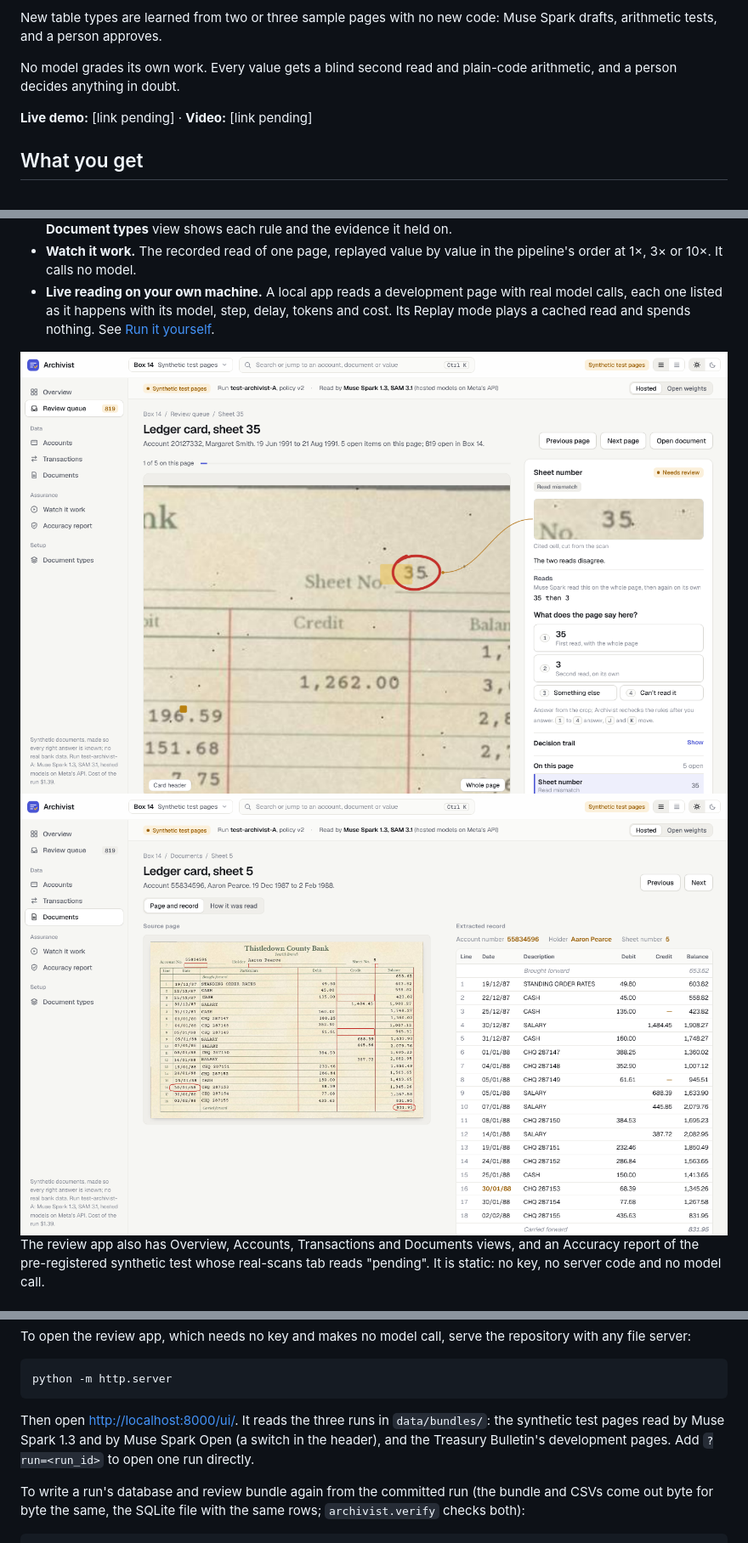
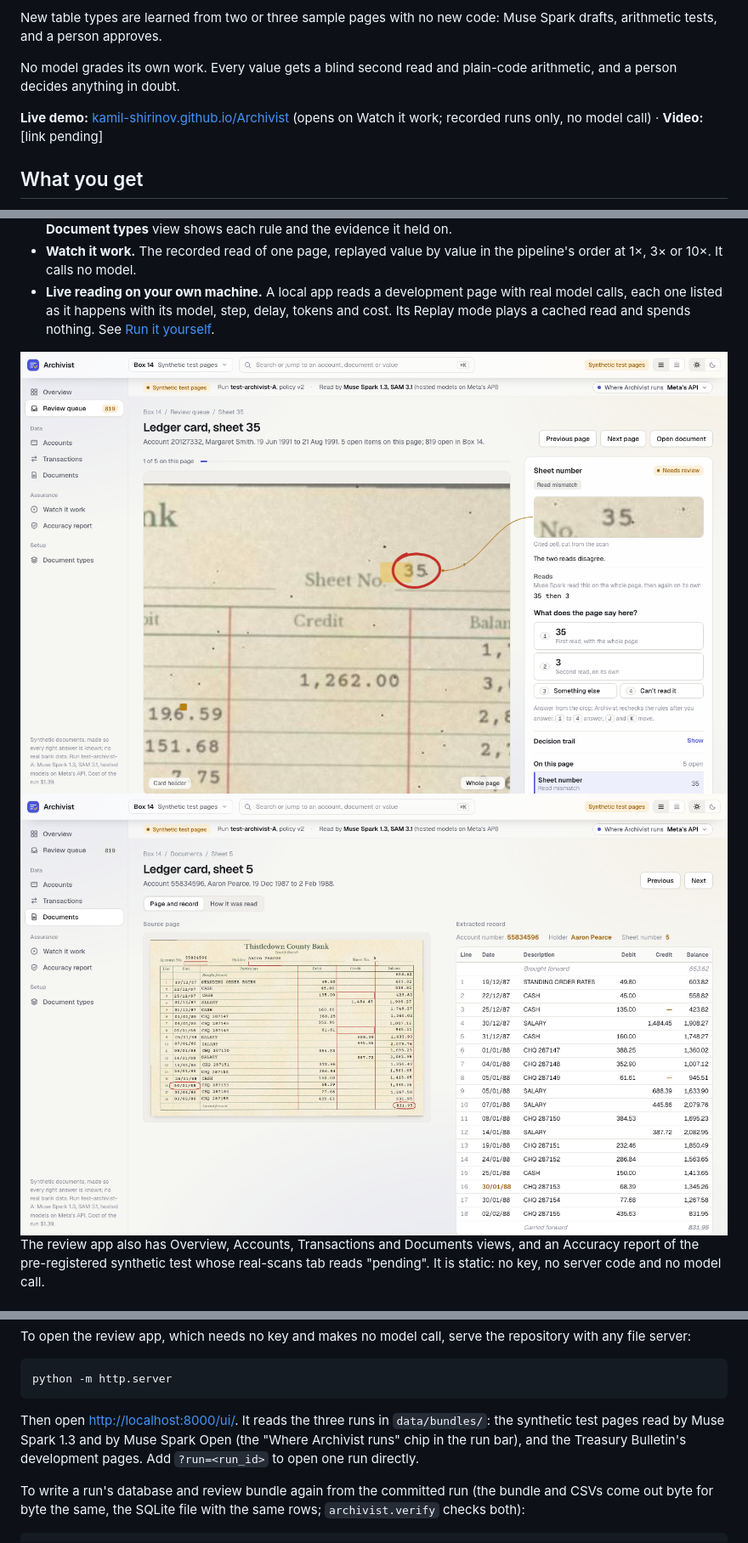
Before and after one commit to kamil-shirinov/Archivist, a Markdown page: README.md, 3 parts joined by grey strips. Shown at 85% size. GitHub-like rendering; pictures changed too: docs/img/ui-document.png, docs/img/ui-review.png.

````diff
--- a/README.md
+++ b/README.md
@@ -21,7 +21,7 @@ New table types are learned from two or three sample pages with no new code: Mus
 
 No model grades its own work. Every value gets a blind second read and plain-code arithmetic, and a person decides anything in doubt.
 
-**Live demo:** [link pending] · **Video:** [link pending]
+**Live demo:** [kamil-shirinov.github.io/Archivist](https://kamil-shirinov.github.io/Archivist/) (opens on Watch it work; recorded runs only, no model call) · **Video:** [link pending]
 
 ## What you get
 
@@ -190,7 +192,7 @@ To open the review app, which needs no key and makes no model call, serve the re
 python -m http.server
 ```
 
-Then open <http://localhost:8000/ui/>. It reads the three runs in `data/bundles/`: the synthetic test pages read by Muse Spark 1.3 and by Muse Spark Open (a switch in the header), and the Treasury Bulletin's development pages. Add `?run=<run_id>` to open one run directly.
+Then open <http://localhost:8000/ui/>. It reads the three runs in `data/bundles/`: the synthetic test pages read by Muse Spark 1.3 and by Muse Spark Open (the "Where Archivist runs" chip in the run bar), and the Treasury Bulletin's development pages. Add `?run=<run_id>` to open one run directly.
 
 To write a run's database and review bundle again from the committed run (the bundle and CSVs come out byte for byte the same, the SQLite file with the same rows; `archivist.verify` checks both):
 
````
Also changed, not shown: other parts of README.md (+2 -0 lines), CLAUDE.md (+5 -2 lines), 11 other files.
